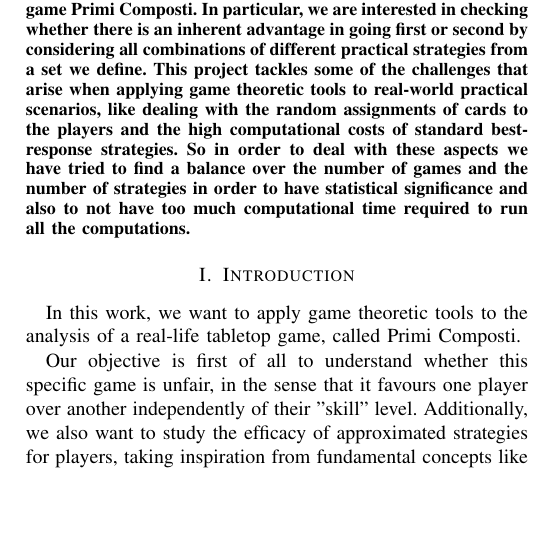
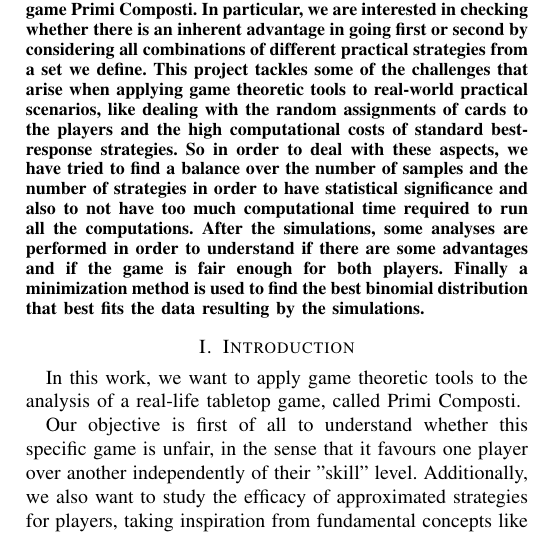
Before and after one commit to Sproc01/GT_PrimeComposite, a LaTeX paper (GT_report/main.tex): part of one column of page 1 of 5, cut so that both start at the same text, the shorter picture padded with empty space. Compiled offline with pdfLaTeX.

Commit message:
Abstract

```diff
--- a/GT_report/main.tex
+++ b/GT_report/main.tex
@@ -44,7 +44,9 @@ riccardo.zuech@studenti.unipd.it}
 
 \begin{abstract}
 	This project has the objective of providing a game theoretic analysis of a real-world scenario, that is the tabletop game Primi Composti. In particular, we are interested in checking whether there is an inherent advantage in going first or second by considering all combinations of different practical strategies from a set we define.
-	This project tackles some of the challenges that arise when applying game theoretic tools to real-world practical scenarios, like dealing with the random assignments of cards to the players and the high computational costs of standard best-response strategies. So in order to deal with these aspects we have tried to find a balance over the number of games and the number of strategies in order to have statistical significance and also to not have too much computational time required to run all the computations.
+	This project tackles some of the challenges that arise when applying game theoretic tools to real-world practical scenarios, like dealing with the random assignments of cards to the players and the high computational costs of standard best-response strategies. So in order to deal with these aspects, we have tried to find a balance over the number of samples and the number of strategies in order to have statistical significance and also to not have too much computational time required to run all the computations.
+    After the simulations, some analyses are performed in order to understand if there are some advantages and if the game is fair enough for both players.
+    Finally a minimization method is used to find the best binomial distribution that best fits the data resulting by the simulations.
 \end{abstract}
 
 \input{sections/Introduction}
```
